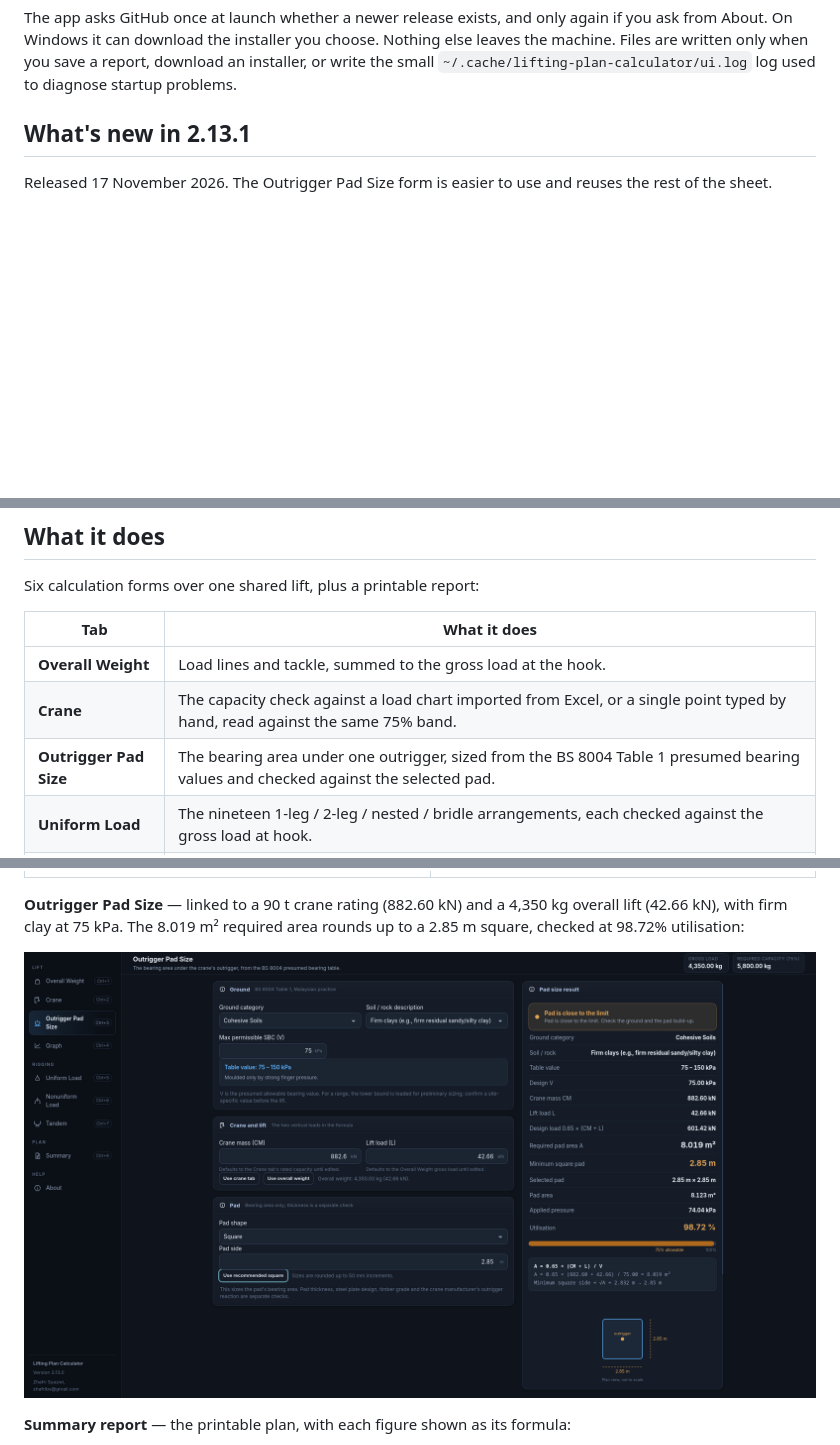
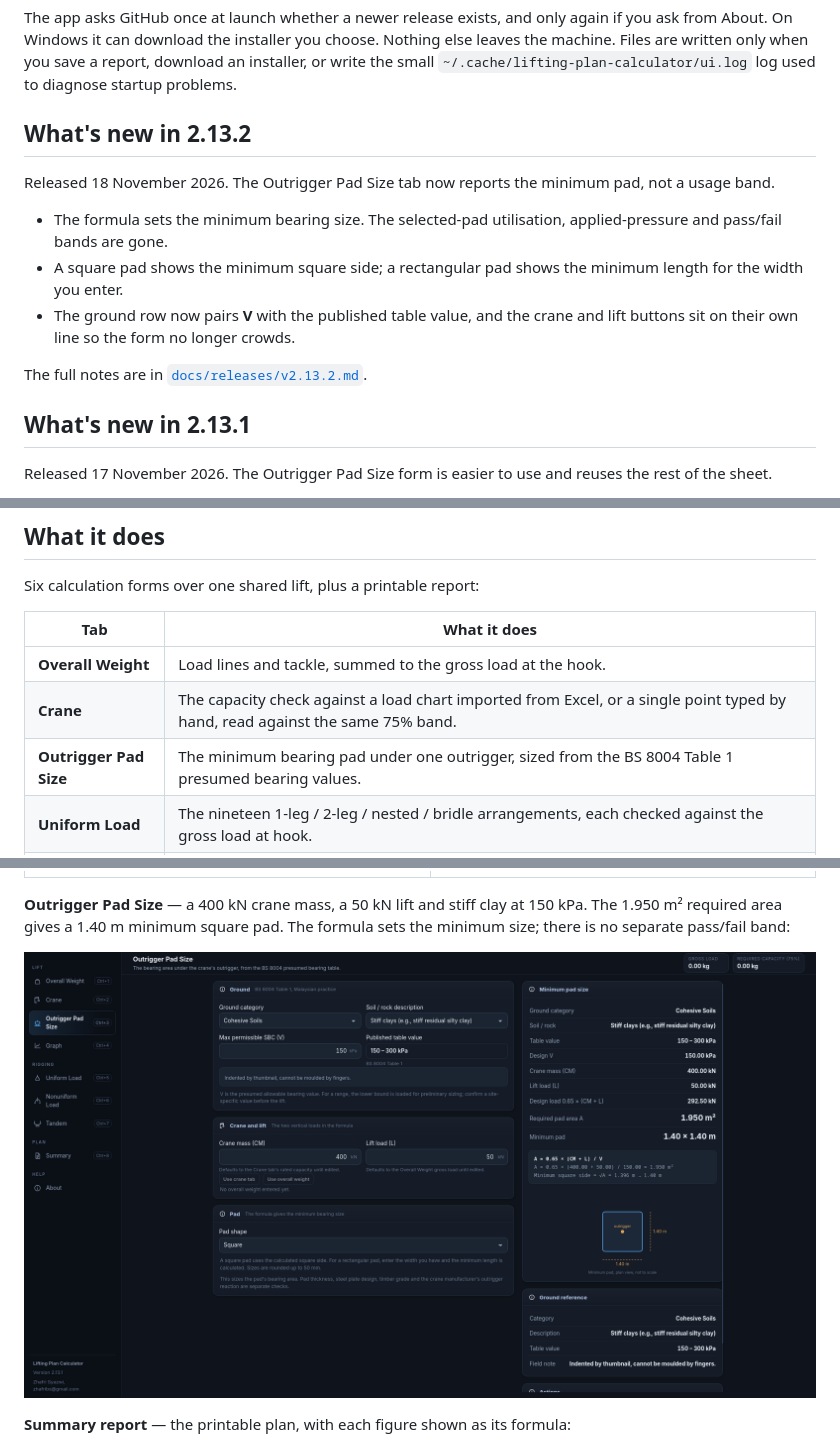
Before and after one commit to zhafribs/lifting-plan-calculator, a Markdown page: README.md, 3 parts joined by grey strips. GitHub-like rendering; pictures changed too: docs/screenshots/11-outrigger.png; blank space fills up the shorter version.

Commit message:
release: 2.13.2

```diff
--- a/README.md
+++ b/README.md
@@ -40,6 +40,19 @@ again if you ask from About. On Windows it can download the installer you
 choose. Nothing else leaves the machine. Files are written only when you save a
 report, download an installer, or write the small
 `~/.cache/lifting-plan-calculator/ui.log` log used to diagnose startup problems.
+
+## What's new in 2.13.2
+
+Released 18 November 2026. The Outrigger Pad Size tab now reports the minimum pad, not a usage band.
+
+- The formula sets the minimum bearing size. The selected-pad utilisation,
+  applied-pressure and pass/fail bands are gone.
+- A square pad shows the minimum square side; a rectangular pad shows the
+  minimum length for the width you enter.
+- The ground row now pairs **V** with the published table value, and the crane
+  and lift buttons sit on their own line so the form no longer crowds.
+
+The full notes are in [`docs/releases/v2.13.2.md`](docs/releases/v2.13.2.md).
 
 ## What's new in 2.13.1
 
@@ -179,7 +192,7 @@ Six calculation forms over one shared lift, plus a printable report:
 | --- | --- |
 | **Overall Weight** | Load lines and tackle, summed to the gross load at the hook. |
 | **Crane** | The capacity check against a load chart imported from Excel, or a single point typed by hand, read against the same 75% band. |
-| **Outrigger Pad Size** | The bearing area under one outrigger, sized from the BS 8004 Table 1 presumed bearing values and checked against the selected pad. |
+| **Outrigger Pad Size** | The minimum bearing pad under one outrigger, sized from the BS 8004 Table 1 presumed bearing values. |
 | **Uniform Load** | The nineteen 1-leg / 2-leg / nested / bridle arrangements, each checked against the gross load at hook. |
 | **Nonuniform Load** | The 2-leg asymmetric bridle with a shortening grab hook. |
 | **Tandem** | Two independent cranes sharing one load, in the two declared lug configurations. |
@@ -234,9 +247,9 @@ captures.
 | **Nonuniform Load** | **Tandem** |
 | ![Nonuniform Load](docs/screenshots/05-nonuniform.png) | ![Tandem](docs/screenshots/06-tandem.png) |
 
-**Outrigger Pad Size** — linked to a 90 t crane rating (882.60 kN) and a
-4,350 kg overall lift (42.66 kN), with firm clay at 75 kPa. The 8.019 m²
-required area rounds up to a 2.85 m square, checked at 98.72% utilisation:
+**Outrigger Pad Size** — a 400 kN crane mass, a 50 kN lift and stiff clay at
+150 kPa. The 1.950 m² required area gives a 1.40 m minimum square pad. The
+formula sets the minimum size; there is no separate pass/fail band:
 
 ![Outrigger Pad Size](docs/screenshots/11-outrigger.png)
 
```
Also changed, not shown: other parts of README.md (+1 -1 lines), CHANGELOG.md (+12 -0 lines), docs/releases/v2.13.2.md (added, +52 -0 lines), docs/tutorial.md (+8 -11 lines), 9 other files.
